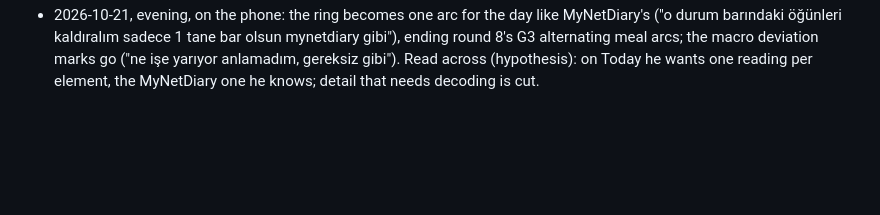
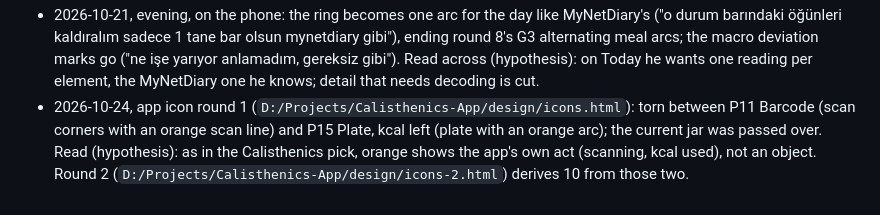
Before and after one commit to Estaed/Pantry, a Markdown page: design/DESIGN.md, the part around the change. Drawn GitHub-style; blank space fills up the shorter version.

Commit message:
Taste record: app icon round 1

```diff
--- a/design/DESIGN.md
+++ b/design/DESIGN.md
@@ -61,3 +61,7 @@ not named here follows the base.
   öğünleri kaldıralım sadece 1 tane bar olsun mynetdiary gibi"), ending round 8's G3 alternating meal arcs; the macro
   deviation marks go ("ne işe yarıyor anlamadım, gereksiz gibi"). Read across (hypothesis): on Today he wants one
   reading per element, the MyNetDiary one he knows; detail that needs decoding is cut.
+- 2026-10-24, app icon round 1 (`D:/Projects/Calisthenics-App/design/icons.html`): torn between P11 Barcode (scan
+  corners with an orange scan line) and P15 Plate, kcal left (plate with an orange arc); the current jar was passed
+  over. Read (hypothesis): as in the Calisthenics pick, orange shows the app's own act (scanning, kcal used), not an
+  object. Round 2 (`D:/Projects/Calisthenics-App/design/icons-2.html`) derives 10 from those two.
```
